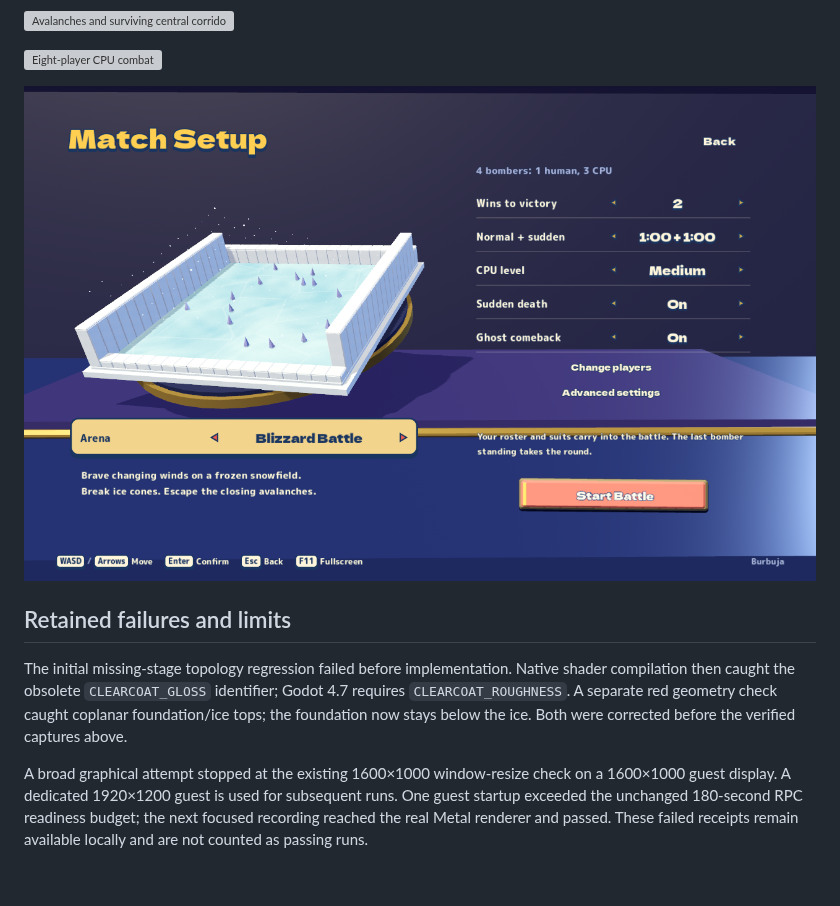
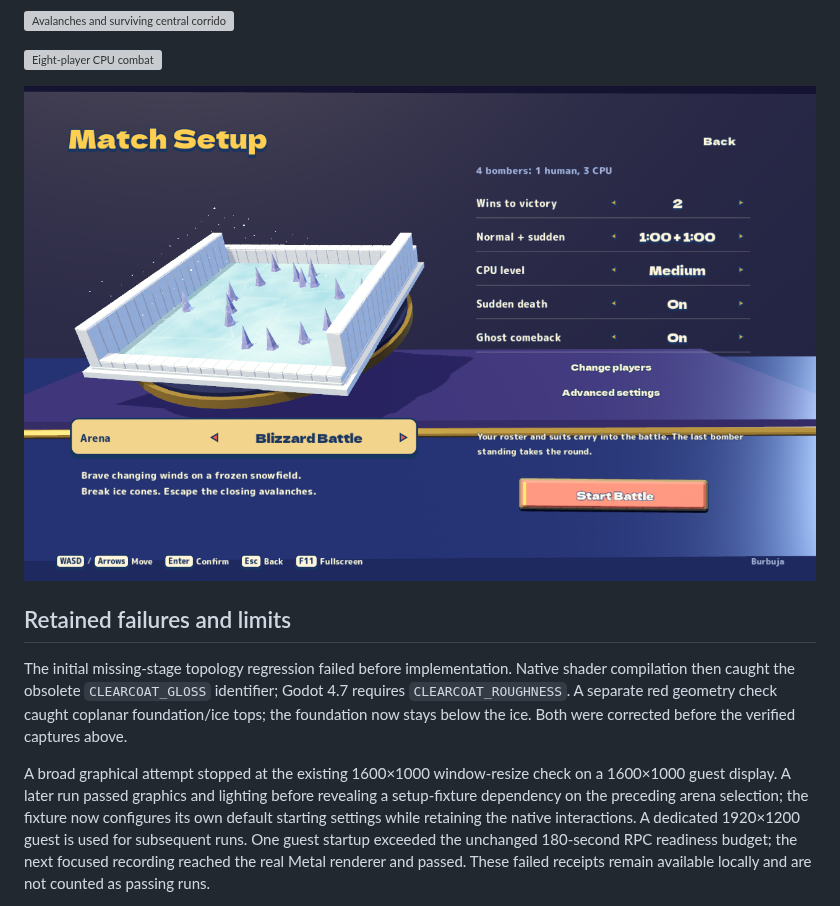
Before and after one commit to MCMike0399/bomberman-64-multiplayer, a Markdown page: docs/blizzard-battle-verification.md, the part around one of its changes. Drawn GitHub-style; pictures changed too: docs/media/blizzard-battle/menu.png; blank space fills up the shorter version; grey boxes are pictures that could not be loaded.

```diff
--- a/docs/blizzard-battle-verification.md
+++ b/docs/blizzard-battle-verification.md
@@ -67,7 +73,10 @@ coplanar foundation/ice tops; the foundation now stays below the ice. Both were
 corrected before the verified captures above.
 
 A broad graphical attempt stopped at the existing 1600×1000 window-resize check
-on a 1600×1000 guest display. A dedicated 1920×1200 guest is used for subsequent
+on a 1600×1000 guest display. A later run passed graphics and lighting before
+revealing a setup-fixture dependency on the preceding arena selection; the
+fixture now configures its own default starting settings while retaining the
+native interactions. A dedicated 1920×1200 guest is used for subsequent
 runs. One guest startup exceeded the unchanged 180-second RPC readiness budget;
 the next focused recording reached the real Metal renderer and passed. These
 failed receipts remain available locally and are not counted as passing runs.
```
Also changed, not shown: other parts of docs/blizzard-battle-verification.md (+14 -8 lines), docs/media/blizzard-battle/ice-detail.png, 4 other files.
